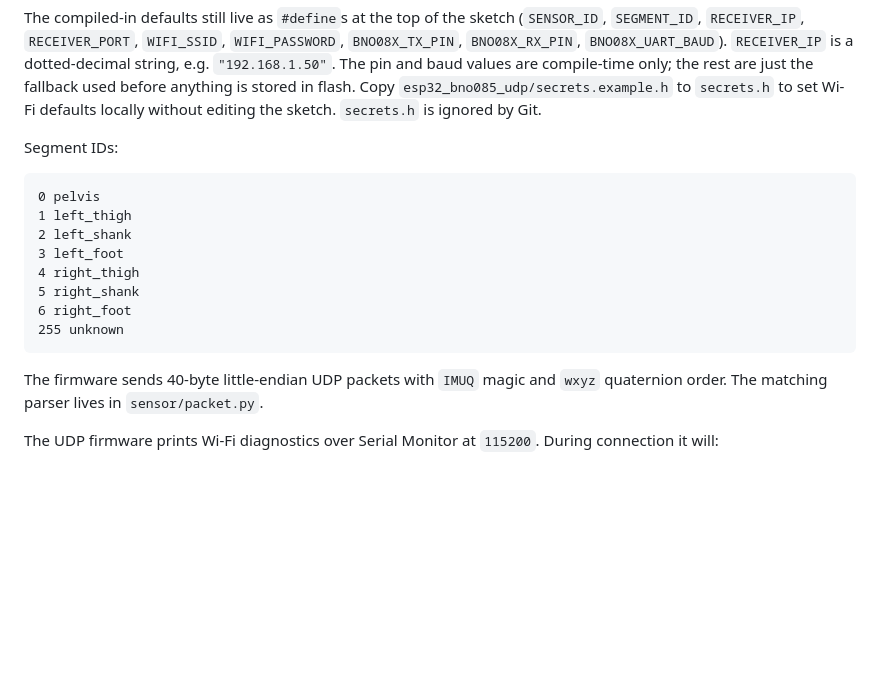
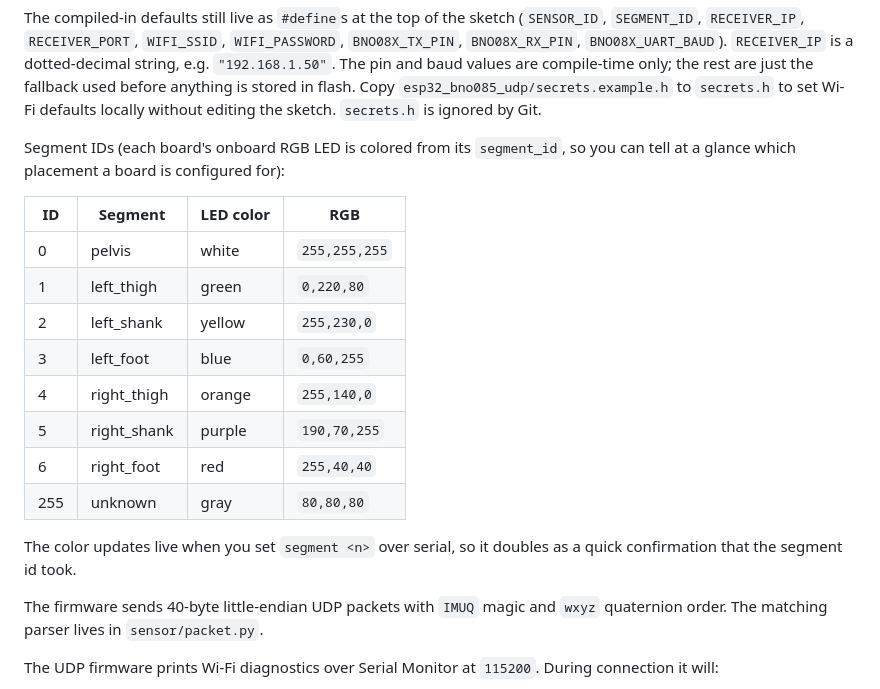
Before and after one commit to triton-droids/cse-145-237d-humanoid-teleop, a Markdown page: hardware/README.md, the part around the change. Rendered like a GitHub page; blank space fills up the shorter version.

Commit message:
update LED color encoding in README

````diff
--- a/hardware/README.md
+++ b/hardware/README.md
@@ -88,18 +88,22 @@ stored in flash. Copy `esp32_bno085_udp/secrets.example.h` to `secrets.h` to
 set Wi-Fi defaults locally without editing the sketch. `secrets.h` is ignored
 by Git.
 
-Segment IDs:
+Segment IDs (each board's onboard RGB LED is colored from its `segment_id`, so
+you can tell at a glance which placement a board is configured for):
 
-```text
-0 pelvis
-1 left_thigh
-2 left_shank
-3 left_foot
-4 right_thigh
-5 right_shank
-6 right_foot
-255 unknown
-```
+| ID | Segment | LED color | RGB |
+|---|---|---|---|
+| 0 | pelvis | white | `255,255,255` |
+| 1 | left_thigh | green | `0,220,80` |
+| 2 | left_shank | yellow | `255,230,0` |
+| 3 | left_foot | blue | `0,60,255` |
+| 4 | right_thigh | orange | `255,140,0` |
+| 5 | right_shank | purple | `190,70,255` |
+| 6 | right_foot | red | `255,40,40` |
+| 255 | unknown | gray | `80,80,80` |
+
+The color updates live when you set `segment <n>` over serial, so it doubles as
+a quick confirmation that the segment id took.
 
 The firmware sends 40-byte little-endian UDP packets with `IMUQ` magic and
 `wxyz` quaternion order. The matching parser lives in `sensor/packet.py`.
````
